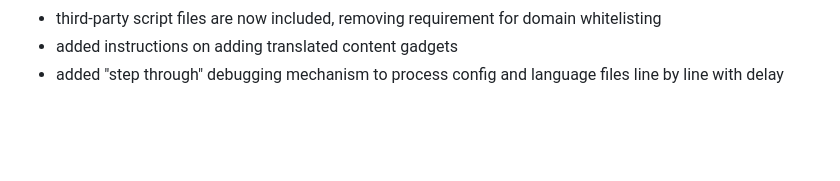
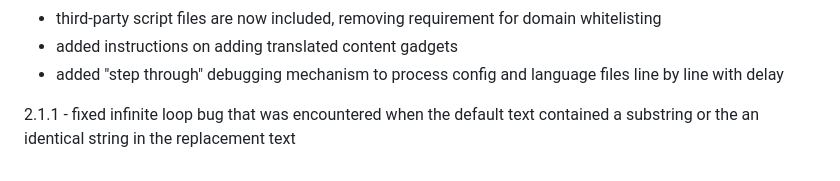
Before and after one commit to NewPath-Consulting/ez-wildapricot-webdesigner, a Markdown page: README.md, the part around the change. Drawn GitHub-style; blank space fills up the shorter version.

Commit message:
updated 2.1.1 fix log
added description of 2.1.1 fixes

```diff
--- a/README.md
+++ b/README.md
@@ -759,3 +759,5 @@ EZ WildApricot Web Designer is supported on the latest versions of Chrome, Safar
 - third-party script files are now included, removing requirement for domain whitelisting
 - added instructions on adding translated content gadgets
 - added "step through" debugging mechanism to process config and language files line by line with delay
+
+2.1.1 - fixed infinite loop bug that was encountered when the default text contained a substring or the an identical string in the replacement text
```
